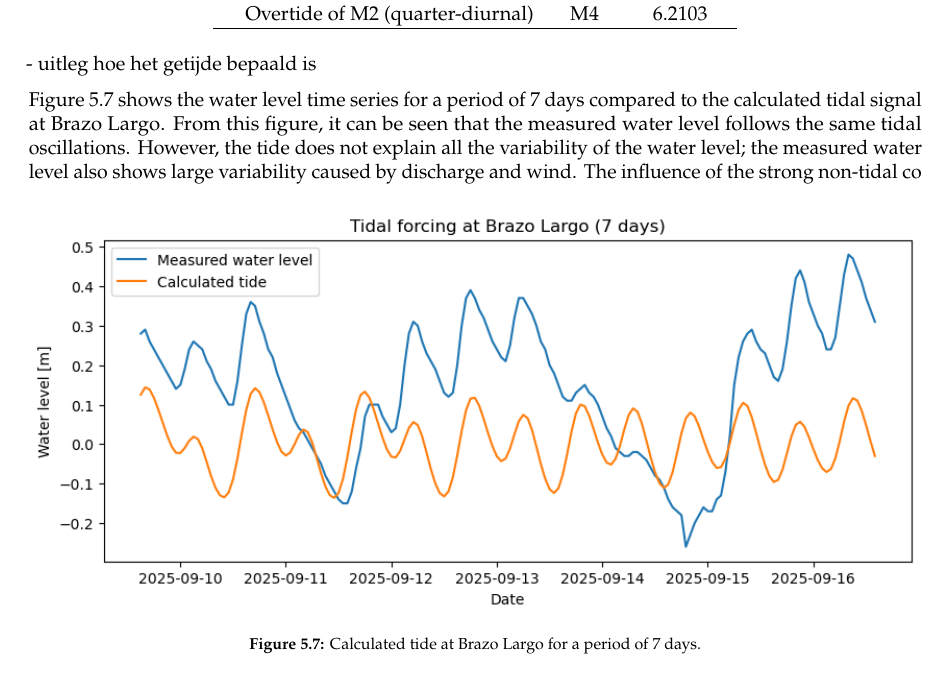
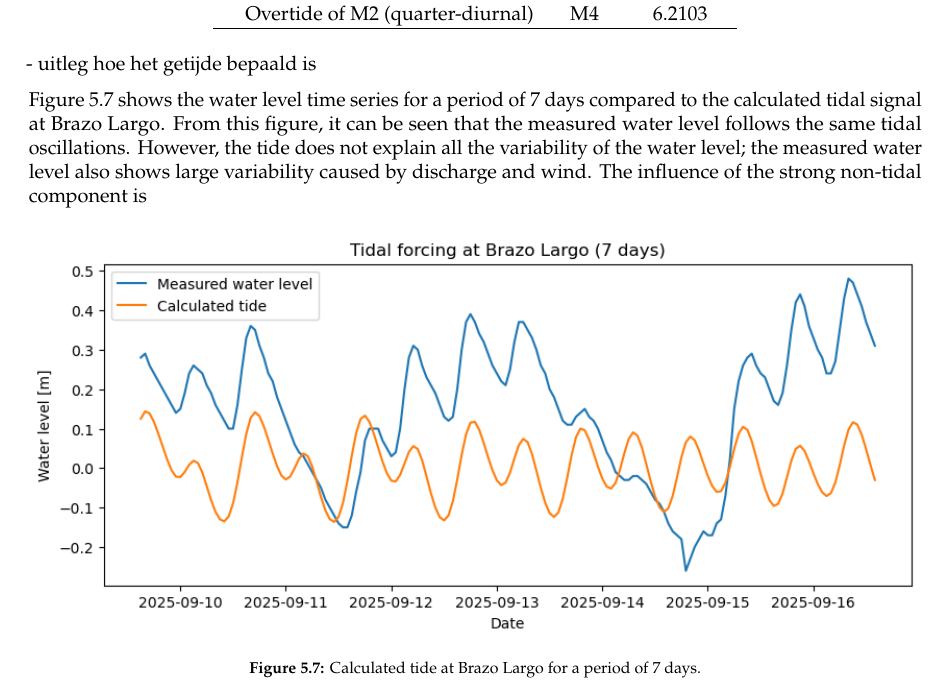
Before and after one commit to Njeapp2/bibtex, a LaTeX thesis (report.tex, which reads mainmatter/chapter-5.tex): part of page 29 of 45, cut so that both start at the same text. Compiled offline with pdfLaTeX.

Commit message:
Update on Overleaf.

```diff
--- a/mainmatter/chapter-5.tex
+++ b/mainmatter/chapter-5.tex
@@ -135,7 +135,7 @@ The damping coefficient ($\alpha$) and the tidal delay with respect to San Ferna
 
 - uitleg hoe het getijde bepaald is
 
-Figure 5.7 shows the water level time series for a period of 7 days compared to the calculated tidal signal at Brazo Largo. From this figure, it can be seen that the measured water level follows the same tidal oscillations. However, the tide does not explain all the variability of the water level; the measured water level also shows large variability caused by discharge and wind. The influence of the strong non-tidal co
+Figure 5.7 shows the water level time series for a period of 7 days compared to the calculated tidal signal at Brazo Largo. From this figure, it can be seen that the measured water level follows the same tidal oscillations. However, the tide does not explain all the variability of the water level; the measured water level also shows large variability caused by discharge and wind. The influence of the strong non-tidal component is
 
 \begin{figure}[H]
     \centering
```
